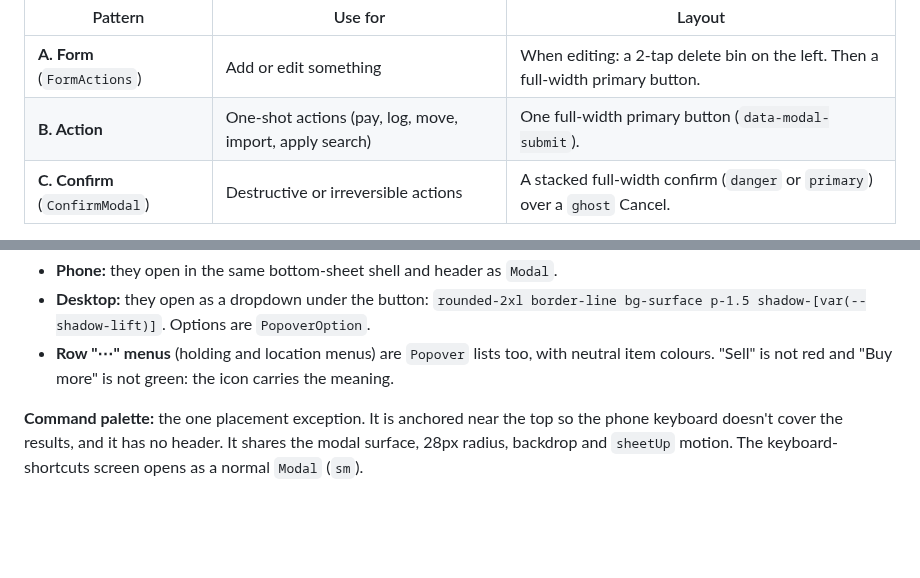
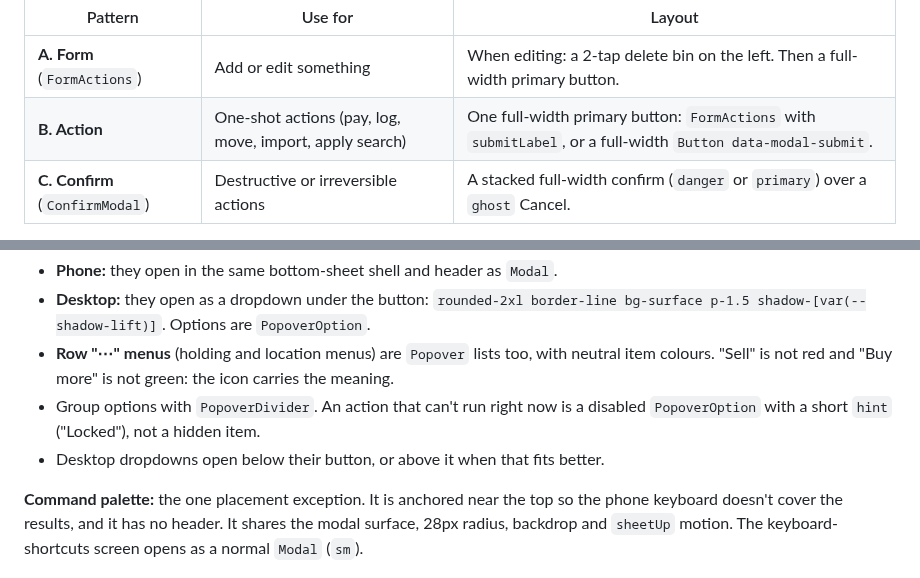
Before and after one commit to bbrightns/spendiary, a Markdown page: DESIGN.md, 2 parts joined by grey strips. Drawn GitHub-style; blank space fills up the shorter version.

```diff
--- a/DESIGN.md
+++ b/DESIGN.md
@@ -261,7 +261,7 @@ Every dialog in the app is a `Modal`, including confirmations, pickers on phones
 | Pattern | Use for | Layout |
 |---|---|---|
 | **A. Form** (`FormActions`) | Add or edit something | When editing: a 2-tap delete bin on the left. Then a full-width primary button. |
-| **B. Action** | One-shot actions (pay, log, move, import, apply search) | One full-width primary button (`data-modal-submit`). |
+| **B. Action** | One-shot actions (pay, log, move, import, apply search) | One full-width primary button: `FormActions` with `submitLabel`, or a full-width `Button data-modal-submit`. |
 | **C. Confirm** (`ConfirmModal`) | Destructive or irreversible actions | A stacked full-width confirm (`danger` or `primary`) over a `ghost` Cancel. |
 
 Footer rules:
@@ -282,6 +282,8 @@ Footer rules:
 - **Phone:** they open in the same bottom-sheet shell and header as `Modal`.
 - **Desktop:** they open as a dropdown under the button: `rounded-2xl border-line bg-surface p-1.5 shadow-[var(--shadow-lift)]`. Options are `PopoverOption`.
 - **Row "⋯" menus** (holding and location menus) are `Popover` lists too, with neutral item colours. "Sell" is not red and "Buy more" is not green: the icon carries the meaning.
+- Group options with `PopoverDivider`. An action that can't run right now is a disabled `PopoverOption` with a short `hint` ("Locked"), not a hidden item.
+- Desktop dropdowns open below their button, or above it when that fits better.
 
 **Command palette:** the one placement exception. It is anchored near the top so the phone keyboard doesn't cover the results, and it has no header. It shares the modal surface, 28px radius, backdrop and `sheetUp` motion. The keyboard-shortcuts screen opens as a normal `Modal` (`sm`).
 
```
Also changed, not shown: docs/design-consistency-plan.md (+6 -1 lines).
